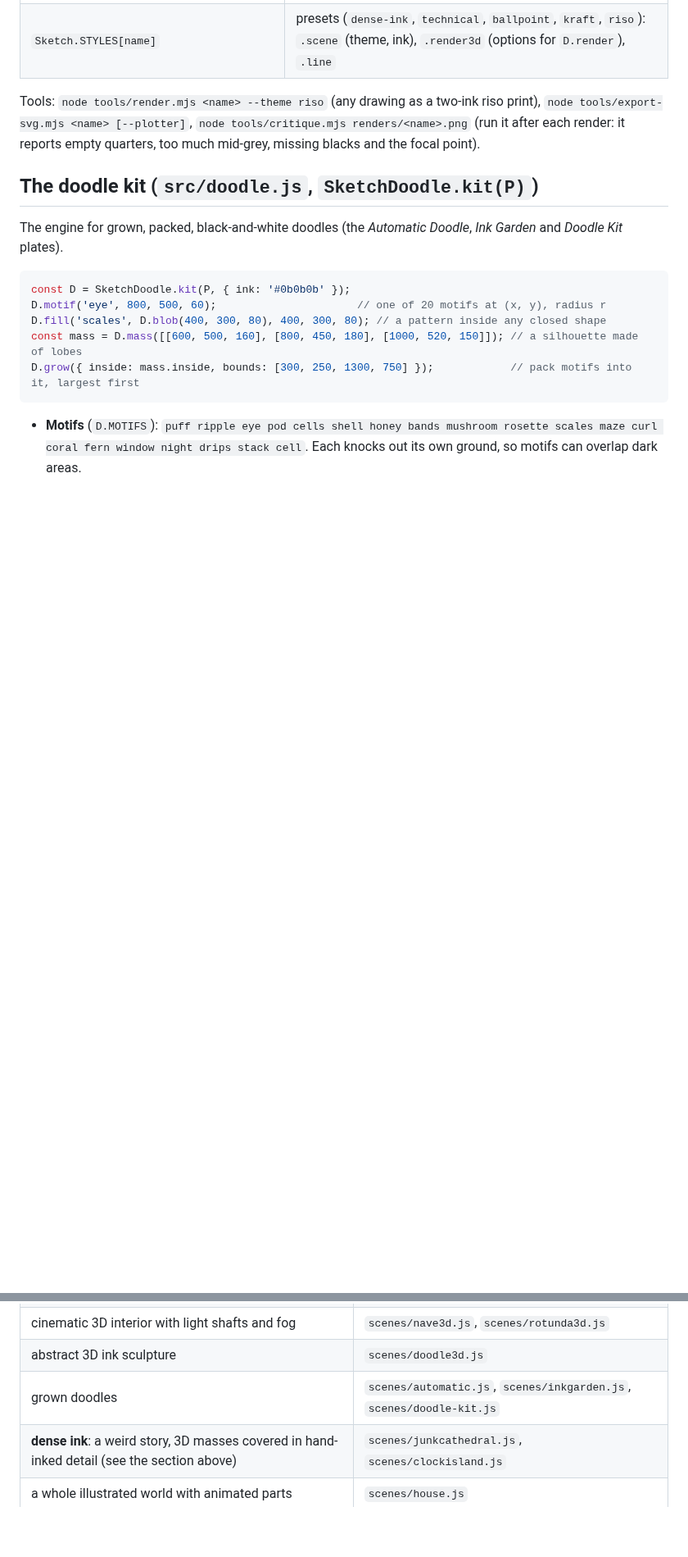
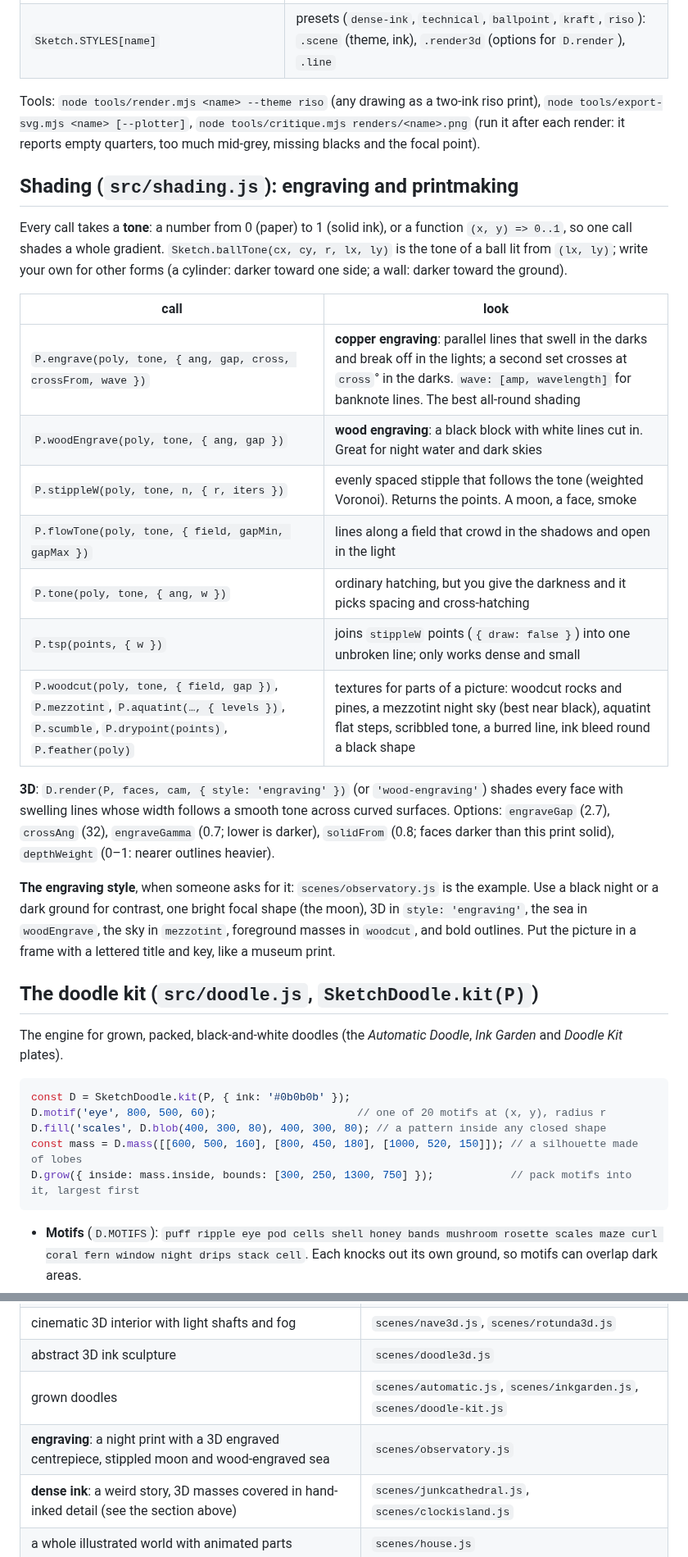
Before and after one commit to lazyperspective/doodlewithAI, a Markdown page: AGENTS.md, 2 parts joined by grey strips. Shown at 82% size. Rendered like a GitHub page; blank space fills up the shorter version.

```diff
--- a/AGENTS.md
+++ b/AGENTS.md
@@ -147,6 +147,32 @@ reading even when zoomed.
 Tools: `node tools/render.mjs <name> --theme riso` (any drawing as a two-ink riso print), `node tools/export-svg.mjs
 <name> [--plotter]`, `node tools/critique.mjs renders/<name>.png` (run it after each render: it reports empty
 quarters, too much mid-grey, missing blacks and the focal point).
+
+## Shading (`src/shading.js`): engraving and printmaking
+
+Every call takes a **tone**: a number from 0 (paper) to 1 (solid ink), or a function `(x, y) => 0..1`, so one call
+shades a whole gradient. `Sketch.ballTone(cx, cy, r, lx, ly)` is the tone of a ball lit from `(lx, ly)`; write your
+own for other forms (a cylinder: darker toward one side; a wall: darker toward the ground).
+
+| call | look |
+|---|---|
+| `P.engrave(poly, tone, { ang, gap, cross, crossFrom, wave })` | **copper engraving**: parallel lines that swell in the darks and break off in the lights; a second set crosses at `cross`° in the darks. `wave: [amp, wavelength]` for banknote lines. The best all-round shading |
+| `P.woodEngrave(poly, tone, { ang, gap })` | **wood engraving**: a black block with white lines cut in. Great for night water and dark skies |
+| `P.stippleW(poly, tone, n, { r, iters })` | evenly spaced stipple that follows the tone (weighted Voronoi). Returns the points. A moon, a face, smoke |
+| `P.flowTone(poly, tone, { field, gapMin, gapMax })` | lines along a field that crowd in the shadows and open in the light |
+| `P.tone(poly, tone, { ang, w })` | ordinary hatching, but you give the darkness and it picks spacing and cross-hatching |
+| `P.tsp(points, { w })` | joins `stippleW` points (`{ draw: false }`) into one unbroken line; only works dense and small |
+| `P.woodcut(poly, tone, { field, gap })`, `P.mezzotint`, `P.aquatint(…, { levels })`, `P.scumble`, `P.drypoint(points)`, `P.feather(poly)` | textures for parts of a picture: woodcut rocks and pines, a mezzotint night sky (best near black), aquatint flat steps, scribbled tone, a burred line, ink bleed round a black shape |
+
+**3D**: `D.render(P, faces, cam, { style: 'engraving' })` (or `'wood-engraving'`) shades every face with swelling
+lines whose width follows a smooth tone across curved surfaces. Options: `engraveGap` (2.7), `crossAng` (32),
+`engraveGamma` (0.7; lower is darker), `solidFrom` (0.8; faces darker than this print solid), `depthWeight` (0–1:
+nearer outlines heavier).
+
+**The engraving style**, when someone asks for it: `scenes/observatory.js` is the example. Use a black night or a
+dark ground for contrast, one bright focal shape (the moon), 3D in `style: 'engraving'`, the sea in `woodEngrave`,
+the sky in `mezzotint`, foreground masses in `woodcut`, and bold outlines. Put the picture in a frame with a
+lettered title and key, like a museum print.
 
 ## The doodle kit (`src/doodle.js`, `SketchDoodle.kit(P)`)
 
@@ -374,6 +400,7 @@ learn from.
 | cinematic 3D interior with light shafts and fog | `scenes/nave3d.js`, `scenes/rotunda3d.js` |
 | abstract 3D ink sculpture | `scenes/doodle3d.js` |
 | grown doodles | `scenes/automatic.js`, `scenes/inkgarden.js`, `scenes/doodle-kit.js` |
+| **engraving**: a night print with a 3D engraved centrepiece, stippled moon and wood-engraved sea | `scenes/observatory.js` |
 | **dense ink**: a weird story, 3D masses covered in hand-inked detail (see the section above) | `scenes/junkcathedral.js`, `scenes/clockisland.js` |
 | a whole illustrated world with animated parts | `scenes/house.js` |
 
```
Also changed, not shown: README.md (+30 -2 lines), docs/images/before-after/engraving.jpg (added), docs/images/before-after/shading.jpg (added), docs/images/clockisland.jpg, docs/images/gallery.jpg, docs/images/observatory.jpg (added), 9 other files.
